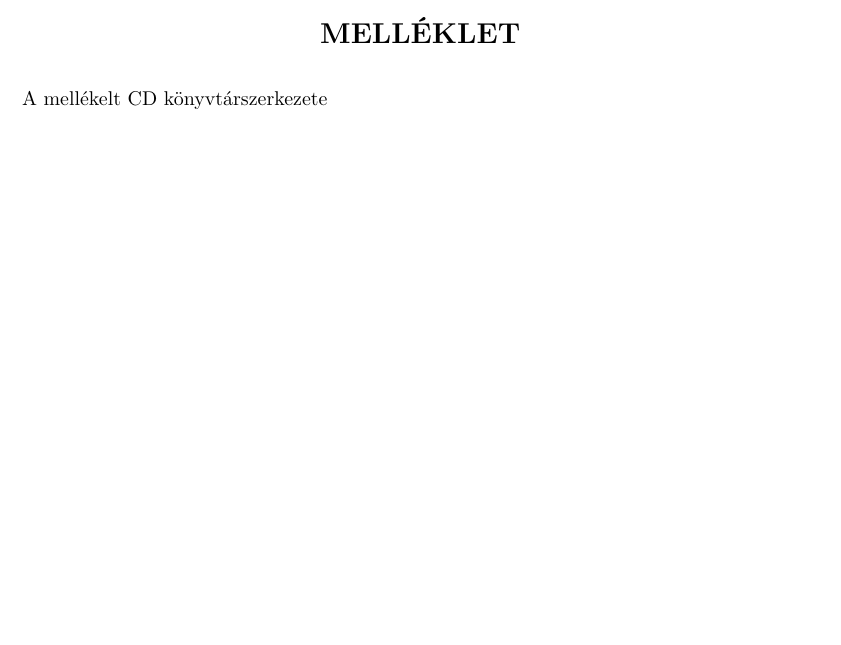
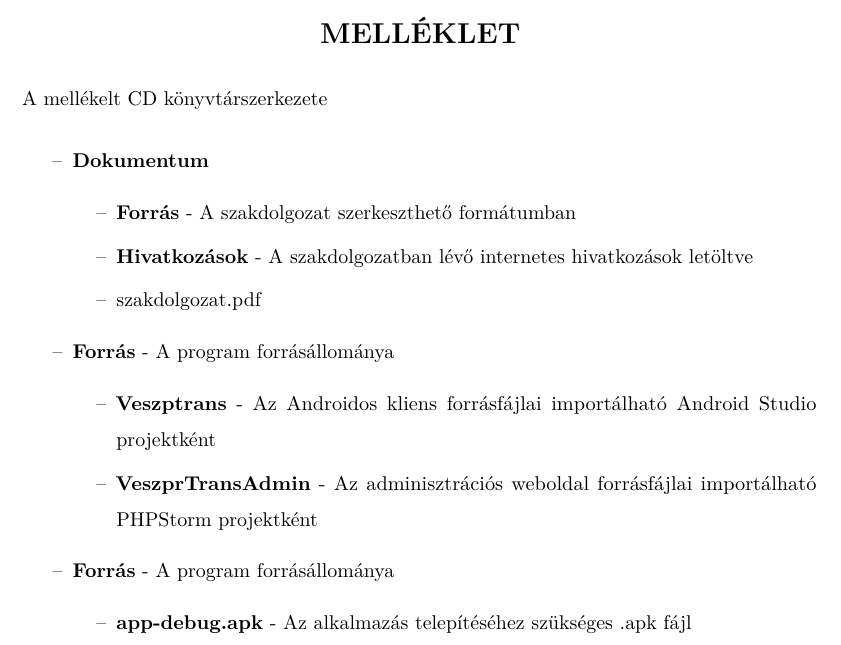
Before and after one commit to DWsbMH/VeszpTrans, a LaTeX document (szakdoga.tex): part of page 48 of 48, cut so that both start at the same text, the shorter picture padded with empty space. Compiled offline with pdfLaTeX.

Commit message:
melleklet hozzaadasa

```diff
--- a/szakdoga.tex
+++ b/szakdoga.tex
@@ -242,31 +242,23 @@ It enables users to plan their travel by involving public transportation.
 A mellékelt CD könyvtárszerkezete
 
 
-% \begin{itemize}
-%    \item \textbf{Dokumentum}
-%    \begin{itemize}
-%        \item \textbf{Forrás} - A szakdolgozat szerkeszthető formátumban
-%        \item \textbf{Hivatkozások} - A szakdolgozatban lévő internetes hivatkozások letöltve
-%        \item szakdolgozat.pdf
-%    \end{itemize}
-%    \item \textbf{Forrás} - A program forrásállománya
-%    \begin{itemize}
-%        \item \textbf{HexEngine}
-%        \item \textbf{HexEngine-android}
-%        \item \textbf{HexEngine-desktop}
-%    \end{itemize}
-%    \item \textbf{Program} - A futtatható program
-%    \begin{itemize}
-%        \item \textbf{bin} - A program grafikai és konfigurációs fájljai ami szükségesek az indításhoz
-%        \item \textbf{hav} - A program a mentéseket tárolja itt
-%        \item \textbf{java\_telepito} - A Java környezet telepítői
-%        \item \textbf{libs} - Futtatáshoz kapcsolódó java fájlok
-%        \item starter.jar
-%    \end{itemize}
-% \end{itemize}
-
-
-
+\begin{itemize}
+\item \textbf{Dokumentum}
+	\begin{itemize}
+		\item \textbf{Forrás} - A szakdolgozat szerkeszthető formátumban
+		\item \textbf{Hivatkozások} - A szakdolgozatban lévő internetes hivatkozások letöltve
+		\item szakdolgozat.pdf
+	\end{itemize}
+\item \textbf{Forrás} - A program forrásállománya
+	\begin{itemize}
+		\item \textbf{Veszptrans} - Az Androidos kliens forrásfájlai importálható Android Studio projektként
+		\item \textbf{VeszprTransAdmin} - Az adminisztrációs weboldal forrásfájlai importálható PHPStorm projektként
+	\end{itemize}
+\item \textbf{Forrás} - A program forrásállománya
+	\begin{itemize}
+		\item \textbf{app-debug.apk} - Az alkalmazás telepítéséhez szükséges .apk fájl
+	\end{itemize}
+\end{itemize}
 
 
 %%%%%%%%%%%%%%%%%%%%%%%%%%%%%%%%%%%%%%%%%%%%%%%%%%%%%%%%%%%%%
```
